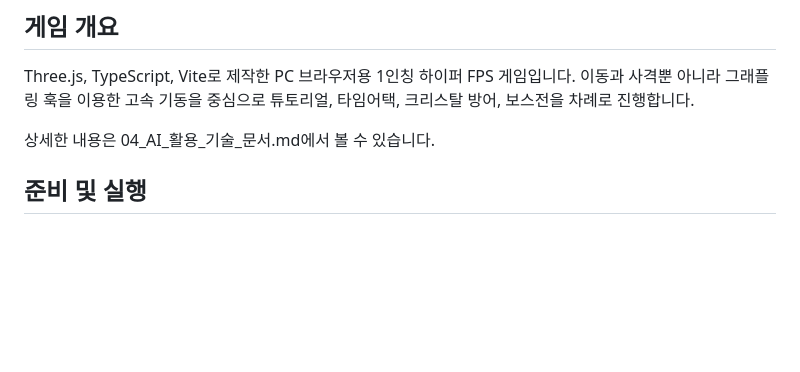
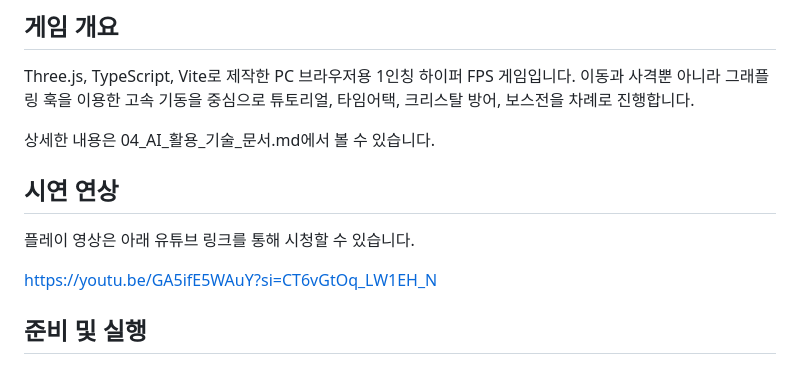
Before and after one commit to Arigery/FPS_AI_Game, a Markdown page: README.md, the part around the change. Rendered like a GitHub page; blank space fills up the shorter version.

```diff
--- a/README.md
+++ b/README.md
@@ -5,6 +5,12 @@
 Three.js, TypeScript, Vite로 제작한 PC 브라우저용 1인칭 하이퍼 FPS 게임입니다. 이동과 사격뿐 아니라 그래플링 훅을 이용한 고속 기동을 중심으로 튜토리얼, 타임어택, 크리스탈 방어, 보스전을 차례로 진행합니다.
 
 상세한 내용은 04_AI_활용_기술_문서.md에서 볼 수 있습니다.
+
+## 시연 연상
+
+플레이 영상은 아래 유튜브 링크를 통해 시청할 수 있습니다.
+
+https://youtu.be/GA5ifE5WAuY?si=CT6vGtOq_LW1EH_N
 
 ## 준비 및 실행
 
```
